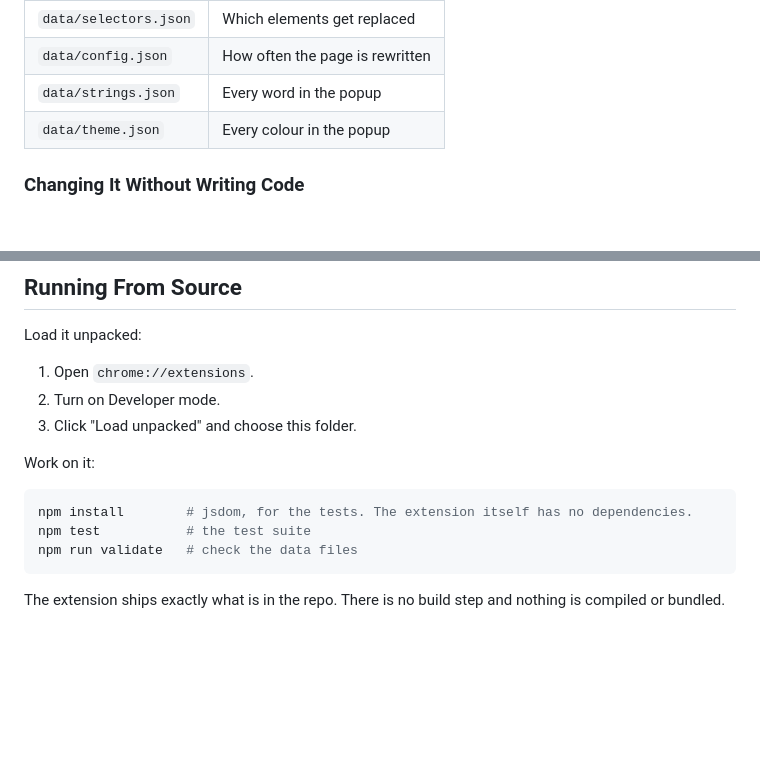
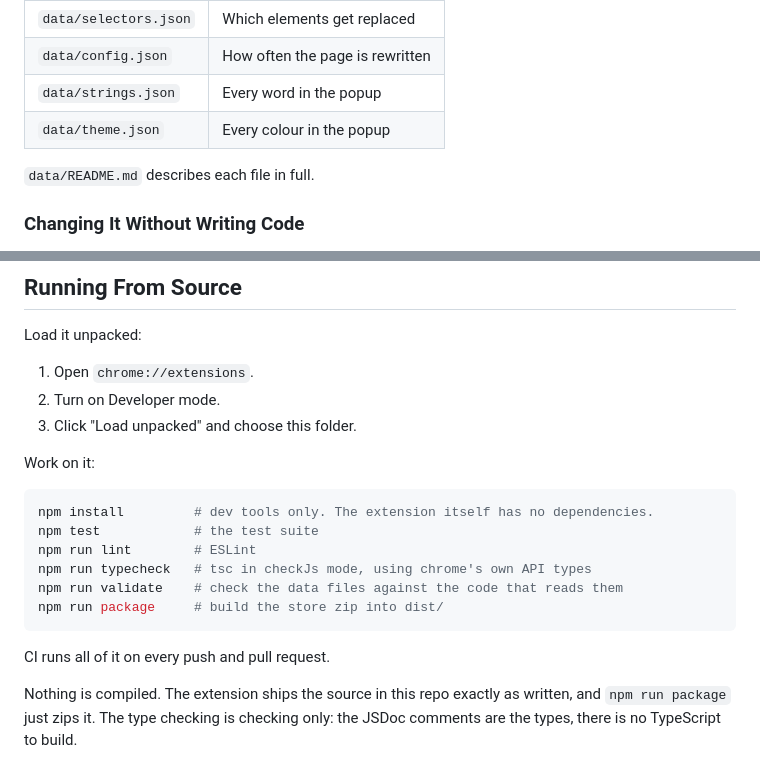
Before and after one commit to edison16a/text-replacer, a Markdown page: README.md, 2 parts joined by grey strips. Drawn GitHub-style; blank space fills up the shorter version.

Commit message:
Document the tooling in the README
The repo grew a linter, a type checker and a packaging script, and the
development section still listed two commands. It lists what is there
now, and says plainly that the type checking is checking only: the
JSDoc comments are the types and there is no TypeScript to build,
because a reader seeing tsconfig.json in an extension with no build
step will otherwise assume there is one.

Everything documented before is still documented. Both screenshots, the
rating, the store link and all six features are untouched.

Co-Authored-By: Edison Law <edisonlaw16@gmail.com>
Co-Authored-By: Claude Opus 5 <noreply@anthropic.com>
Claude-Session: https://claude.ai/code/session_01UZDNA6uV8chAFH8Kbe2yQf

````diff
--- a/README.md
+++ b/README.md
@@ -107,6 +107,8 @@ No lists, captions, colours or timings are written into the source. They live in
 | `data/strings.json` | Every word in the popup |
 | `data/theme.json` | Every colour in the popup |
 
+`data/README.md` describes each file in full.
+
 ### Changing It Without Writing Code
 
 **Replace a new kind of element.** Add the tag to the `text` array in
@@ -142,10 +144,16 @@ Load it unpacked:
 Work on it:
 
 ```sh
-npm install        # jsdom, for the tests. The extension itself has no dependencies.
-npm test           # the test suite
-npm run validate   # check the data files
+npm install         # dev tools only. The extension itself has no dependencies.
+npm test            # the test suite
+npm run lint        # ESLint
+npm run typecheck   # tsc in checkJs mode, using chrome's own API types
+npm run validate    # check the data files against the code that reads them
+npm run package     # build the store zip into dist/
 ```
 
-The extension ships exactly what is in the repo. There is no build step and
-nothing is compiled or bundled.
+CI runs all of it on every push and pull request.
+
+Nothing is compiled. The extension ships the source in this repo exactly as
+written, and `npm run package` just zips it. The type checking is checking
+only: the JSDoc comments are the types, there is no TypeScript to build.
````
